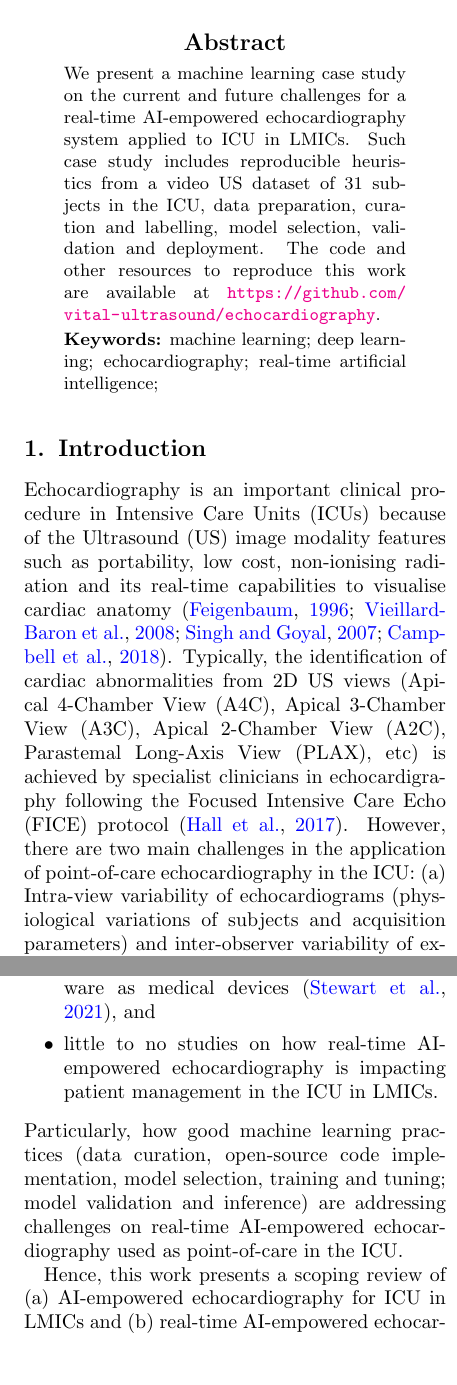
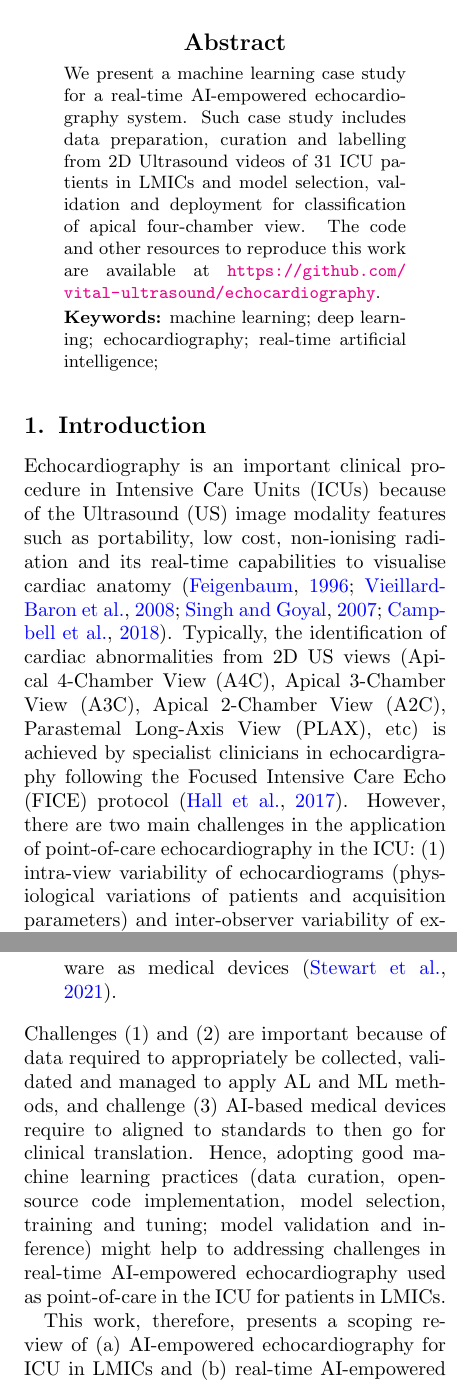
Before and after one commit to vital-ultrasound/preprint2023, a LaTeX paper (abstract/latex/main.tex): two parts of the columns of pages 1 and 2 of 9, joined at a grey line, cut so that both start at the same text, the shorter picture padded with empty space. Compiled offline with pdfLaTeX.

Commit message:
addressed AG comments in overleaf and adds other minor changes; CITEX; (#13)

```diff
--- a/abstract/latex/main.tex
+++ b/abstract/latex/main.tex
@@ -79,7 +79,7 @@
 %Real-time AI-empowered echocardiography for Intensive Care Units in low- and middle-income countries %Mon 20 Jun 11:48:09 BST 2022
 %Challenges in Real-time AI-empowered echocardiography for Intensive Care Units in low- and middle-income countries. %Fri 19 Aug 15:36:45 BST 2022
 %Challenges in Real-time AI-empowered echocardiography for Intensive Care Units in low- and middle-income countries: A Machine Learning Case Study %Fri 19 Aug 16:43:05 BST 2022
-Supporting Real-time AI-empowered echocardiography for Intensive Care Units in low- and middle-income countries: A Machine Learning Case Study %Wed 31 Aug 06:18:13 BST 2022
+A Machine Learning Case Study for Real-time AI-empowered echocardiography of Intensive Care Unit Patients in low- and middle-income countries  %Wed 31 Aug 06:18:13 BST 2022
 }
 
 %%%%%%%%%%%%%%%%%%%%%%%%%%%%%%%%%%%%%
@@ -144,8 +144,9 @@ Supporting Real-time AI-empowered echocardiography for Intensive Care Units in l
 \maketitle
 
 \begin{abstract}
-We present a machine learning case study on the current and future challenges for a real-time AI-empowered echocardiography system applied to ICU in LMICs.
-Such case study includes reproducible heuristics from a video US dataset of 31 subjects in the ICU, data preparation, curation and labelling, model selection, validation and deployment.
+We present a machine learning case study for a real-time AI-empowered echocardiography system.
+Such case study includes data preparation, curation and labelling from 2D Ultrasound videos of 31 ICU patients in LMICs and model selection, validation and deployment for classification of apical four-chamber view.
+%reproducible heuristics
 The code and other resources to reproduce this work are available at \url{https://github.com/vital-ultrasound/echocardiography}.
 \end{abstract}
 \begin{keywords}
@@ -160,15 +161,15 @@ However, there are two main challenges in the application of point-of-care echoc
 %\begin{enumerate}
 %\setlength\itemsep{0em}
 %\item
-(a) Intra-view variability of echocardiograms (physiological variations of subjects and acquisition parameters) and inter-observer variability of expertise for sonographer and radiologist \citep{khamis2017, Feigenbaum1996, field2011},and
+(1) intra-view variability of echocardiograms (physiological variations of patients and acquisition parameters) and inter-observer variability of expertise for sonographer and radiologist \citep{khamis2017, Feigenbaum1996, field2011}, and
 % \item Inter-view similarity of echocardiograms (similar views of valve motion, wall motion, left ventricle, etc) when performing serial echoes and transducer position during acquisition \citep{zhang2018}
 % \item Redundant information in the clinical echo system (icons, date, frame rate, etc) \citep{khamis2017} and variation of US images from different clinical US systems \citep{brindise2020unsupervised}.
 % \item Internal and external validation of AI-based models, data patient privacy to train commercial algorithms, and regulations of software as medical devices \citep{2022_Stewart_Emergency_Medicine_Australasia}.
 % \item
-(b) Limited number of specialist clinicians to perform US imaging analysis and to provide accurate diagnosis, as well as equipment and hospitalisation requirements in low- and middle-income countries (LMICs) \citep{hao2021-wellcome, 2021-huyNhat-vanHao-in-FAIR-MICCAI}.
+(2) limited number of specialist clinicians to perform US imaging analysis and to provide accurate diagnosis, as well as equipment and hospitalisation requirements in low- and middle-income countries (LMICs) \citep{hao2021-wellcome, 2021-huyNhat-vanHao-in-FAIR-MICCAI, 2016_becker_in_TropicalMedicineInternationalHealth}.
 % \end{enumerate}
 One promising approach to address such challenges is with the application of Artificial Intelligence (AI) and Machine Learing (ML) to echocardiography \citep{2022ASCH_JAmericanSocietyEchocardiography}.
-AI-empowered echocardiography has been successful for detection of different apical views, inter-observer variability of sonographer's expertise, implementation of one-stop AI models with multimodal imaging (US, MRI and clinical data), detection of high risk or low risk of heart failure or automatic detection of endocardial border detection and left ventricle assessment in 2D echocardiography videos \citep{tromp2022, zhang2022-mdpi, behnami2020, ono2022}.
+AI-empowered echocardiography has been successful for detection of different apical views, inter-observer variability of sonographer's expertise, implementation of one-stop AI models with multimodal imaging (US, MRI and clinical data), detection of high risk or low risk of heart failure, detection of endocardial borders and automatic left ventricle assessment in 2D echocardiography videos~\citep{tromp2022, zhang2022-mdpi, behnami2020, ono2022}.
 
-In spite of the success in applying AI and ML to support echocardiography,
+In spite of the success in applying AI and ML methods to support echocardiography, there are still important challenges for these methods to be integrated as clinical system and translated to clinical practice:
 %and of many methods being available in the literature to solve the major technical challenges.
@@ -176,16 +176,17 @@ there are still important challenges for these methods to be integrated as a sys
 %, particularly in the ICU in LMICs:
 %However, there are still few challenges such as
-\begin{itemize}
+\begin{enumerate}
 \setlength\itemsep{0em}
 \item inter-view similarity of echocardiograms (similar views of valve motion, wall motion, left ventricle, etc) when performing serial echoes and transducer position during acquisition \citep{zhang2018},
-\item redundant information in the clinical echo system (icons, date, frame rate, etc) \citep{khamis2017} and variation of US images from different clinical US systems \citep{brindise2020unsupervised},
-\item internal and external validation of AI-based models, data patient privacy to train commercial algorithms, and regulations of software as medical devices \citep{2022_Stewart_Emergency_Medicine_Australasia}, and
-\item little to no studies on how real-time AI-empowered echocardiography is impacting patient management in the ICU in LMICs.
-\end{itemize}
-Particularly, how good machine learning practices (data curation, open-source code implementation, model selection, training and tuning; model validation and inference) are addressing challenges on real-time AI-empowered echocardiography used as point-of-care in the ICU.
+\item redundant information in the clinical echo system (icons, date, frame rate, etc) \citep{khamis2017} and variation of US images from different clinical US systems \citep{brindise2020unsupervised}, and
+\item internal and external validation of AI-based models, data patient privacy to train commercial algorithms, and regulations of software as medical devices \citep{2022_Stewart_Emergency_Medicine_Australasia}.
+%\item little to no studies on how real-time AI-empowered echocardiography is impacting patient management in the ICU in LMICs.
+\end{enumerate}
+Challenges (1) and (2) are important because of data required to appropriately be collected, validated and managed to apply AL and ML methods, and challenge (3) AI-based medical devices require to aligned to standards to then go for clinical translation.
+Hence, adopting good machine learning practices (data curation, open-source code implementation, model selection, training and tuning; model validation and inference) might help to addressing challenges in real-time AI-empowered echocardiography used as point-of-care in the ICU for patients in LMICs.
 %in the ICU in LMICs.
 
-Hence, this work presents a scoping review of (a) AI-empowered echocardiography for ICU in LMICs and (b) real-time AI-empowered echocardiography.
+This work, therefore, presents a scoping review of (a) AI-empowered echocardiography for ICU in LMICs and (b) real-time AI-empowered echocardiography.
 We contribute with a machine learning case study of US image classification using deep learning of four chamber views from curated data from LMICs.
 We then conclude and add future work.
 %appendix with further material.
```
Also changed, not shown: abstract/references/references.bib (+13 -0 lines), abstract/references/2016-becker-in-TropicalMedicineInternationalHealth-WILEY/README.md (added), abstract/references/2016-becker-in-TropicalMedicineInternationalHealth-WILEY/article.pdf (added), abstract/latex/main.tex (2 more changed lines).
